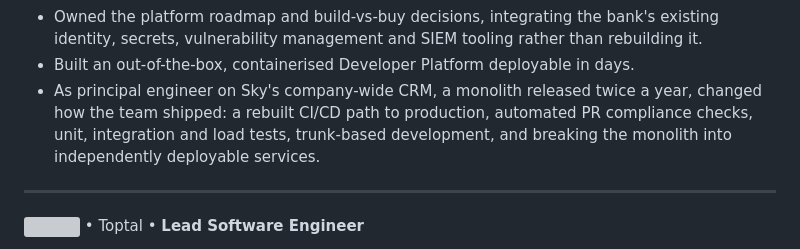
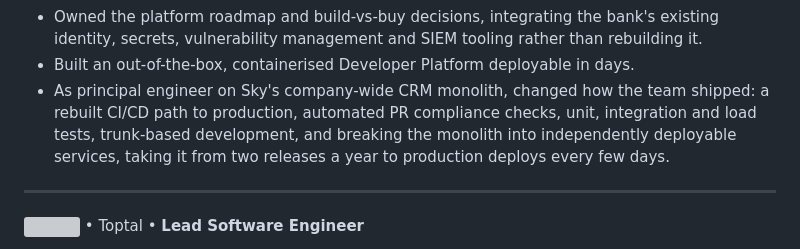
Before and after one commit to tmcalves/me, a Markdown page: cv.md, the part around the change. Drawn GitHub-style; grey boxes are pictures that could not be loaded.

Commit message:
Sky CRM: from two releases a year to production deploys every few days
Co-Authored-By: Claude Opus 5.5 <noreply@anthropic.com>

```diff
--- a/cv.md
+++ b/cv.md
@@ -51,7 +51,7 @@ Staff Software Engineer with 15 years in software, specialising in AI agent plat
 * Partnered with the bank's security department to define new security standards for cloud-native applications and built them into the platform: default-deny networking, admission policies rejecting non-compliant workloads, image scanning at build, deploy and run time, and log forwarding to the bank's SIEM.
 * Owned the platform roadmap and build-vs-buy decisions, integrating the bank's existing identity, secrets, vulnerability management and SIEM tooling rather than rebuilding it.
 * Built an out-of-the-box, containerised Developer Platform deployable in days.
-* As principal engineer on Sky's company-wide CRM, a monolith released twice a year, changed how the team shipped: a rebuilt CI/CD path to production, automated PR compliance checks, unit, integration and load tests, trunk-based development, and breaking the monolith into independently deployable services.
+* As principal engineer on Sky's company-wide CRM monolith, changed how the team shipped: a rebuilt CI/CD path to production, automated PR compliance checks, unit, integration and load tests, trunk-based development, and breaking the monolith into independently deployable services, taking it from two releases a year to production deploys every few days.
 
 ---
 
```
